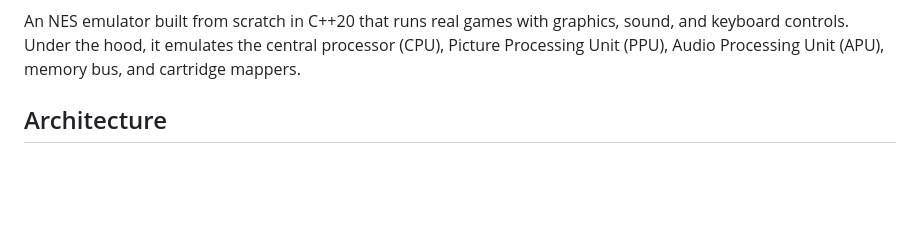
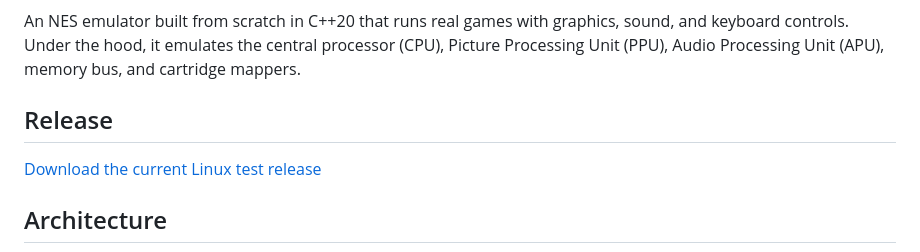
Before and after one commit to NicholasTerek/NES, a Markdown page: README.md, the part around the change. GitHub-like rendering; blank space fills up the shorter version.

Commit message:
Add release section to README
Added a section for release information with a download link.

```diff
--- a/README.md
+++ b/README.md
@@ -17,6 +17,9 @@
 </p>
 
 An NES emulator built from scratch in C++20 that runs real games with graphics, sound, and keyboard controls. Under the hood, it emulates the central processor (CPU), Picture Processing Unit (PPU), Audio Processing Unit (APU), memory bus, and cartridge mappers.
+
+## Release
+[Download the current Linux test release](https://github.com/NicholasTerek/NES/releases)
 
 ## Architecture
 <p align="center">
```
